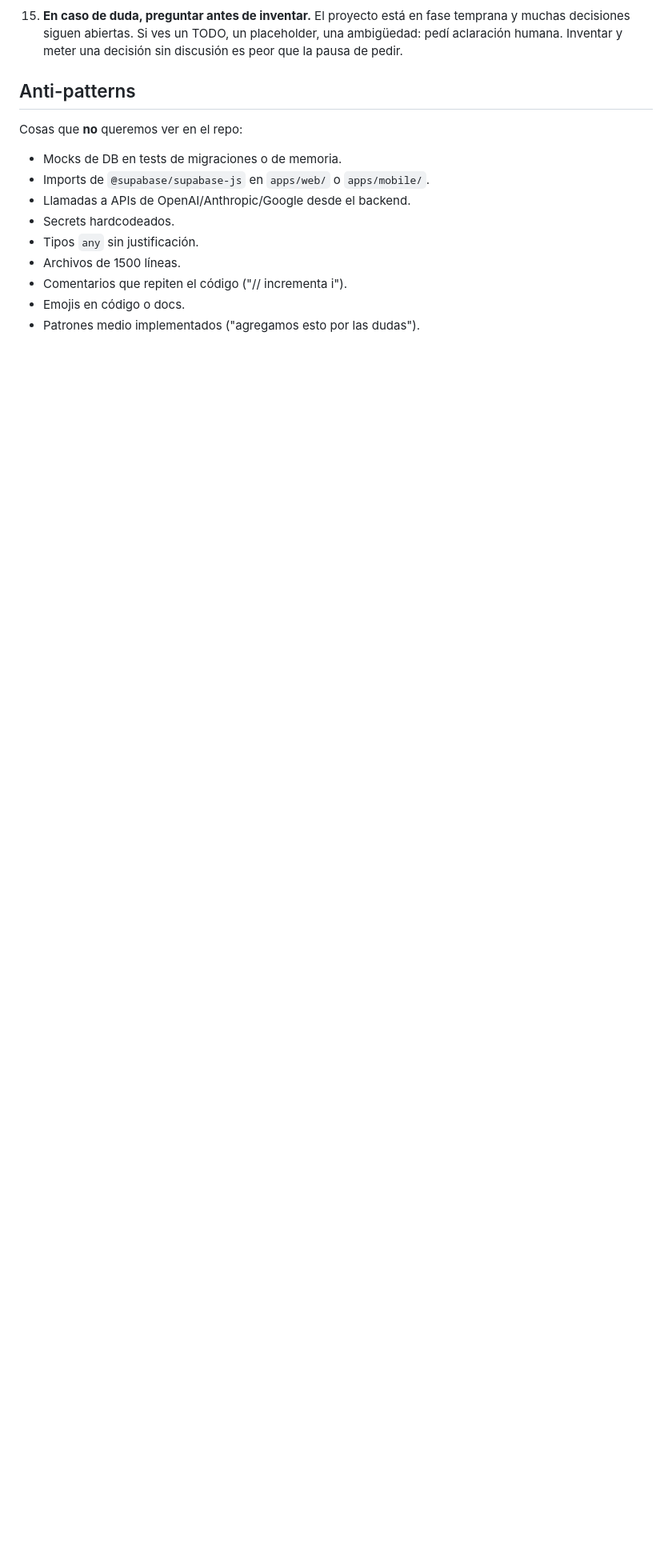
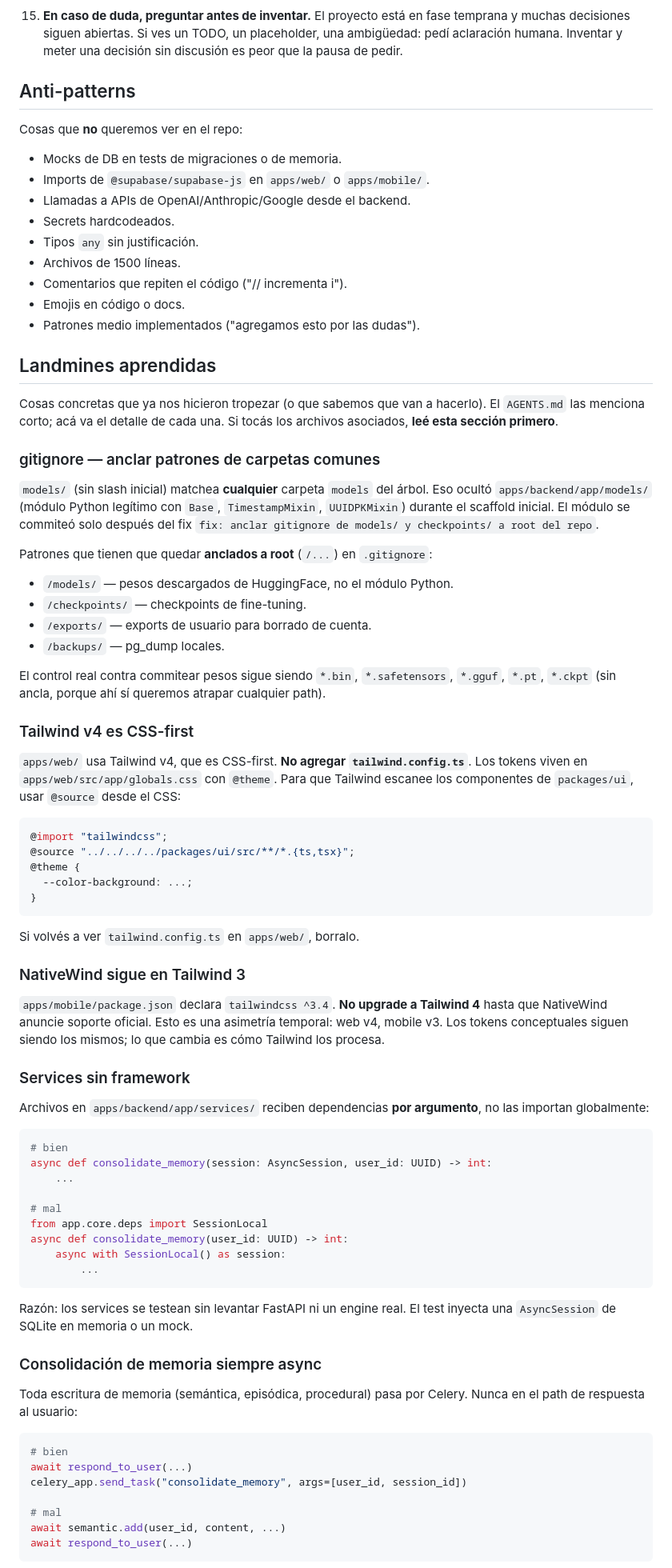
Before and after one commit to BriarDevv/Ynara, a Markdown page: docs/conventions/AI-GUIDELINES.md, the part around one of its changes. Shown at 80% size. Drawn GitHub-style; blank space fills up the shorter version.

````diff
--- a/docs/conventions/AI-GUIDELINES.md
+++ b/docs/conventions/AI-GUIDELINES.md
@@ -76,3 +76,88 @@ Cosas que **no** queremos ver en el repo:
 - Emojis en código o docs.
 - Patrones medio implementados ("agregamos esto por las dudas").
 
+## Landmines aprendidas
+
+Cosas concretas que ya nos hicieron tropezar (o que sabemos que van
+a hacerlo). El `AGENTS.md` las menciona corto; acá va el detalle de
+cada una. Si tocás los archivos asociados, **leé esta sección primero**.
+
+### gitignore — anclar patrones de carpetas comunes
+
+`models/` (sin slash inicial) matchea **cualquier** carpeta `models`
+del árbol. Eso ocultó `apps/backend/app/models/` (módulo Python
+legítimo con `Base`, `TimestampMixin`, `UUIDPKMixin`) durante el
+scaffold inicial. El módulo se commiteó solo después del fix
+`fix: anclar gitignore de models/ y checkpoints/ a root del repo`.
+
+Patrones que tienen que quedar **anclados a root** (`/...`) en
+`.gitignore`:
+
+- `/models/` — pesos descargados de HuggingFace, no el módulo Python.
+- `/checkpoints/` — checkpoints de fine-tuning.
+- `/exports/` — exports de usuario para borrado de cuenta.
+- `/backups/` — pg_dump locales.
+
+El control real contra commitear pesos sigue siendo `*.bin`,
+`*.safetensors`, `*.gguf`, `*.pt`, `*.ckpt` (sin ancla, porque ahí sí
+queremos atrapar cualquier path).
+
+### Tailwind v4 es CSS-first
+
+`apps/web/` usa Tailwind v4, que es CSS-first. **No agregar
+`tailwind.config.ts`**. Los tokens viven en
+`apps/web/src/app/globals.css` con `@theme`. Para que Tailwind escanee
+los componentes de `packages/ui`, usar `@source` desde el CSS:
+
+```css
+@import "tailwindcss";
+@source "../../../../packages/ui/src/**/*.{ts,tsx}";
+@theme {
+  --color-background: ...;
+}
+```
+
+Si volvés a ver `tailwind.config.ts` en `apps/web/`, borralo.
+
+### NativeWind sigue en Tailwind 3
+
+`apps/mobile/package.json` declara `tailwindcss ^3.4`. **No upgrade
+a Tailwind 4** hasta que NativeWind anuncie soporte oficial. Esto es
+una asimetría temporal: web v4, mobile v3. Los tokens conceptuales
+siguen siendo los mismos; lo que cambia es cómo Tailwind los procesa.
+
+### Services sin framework
+
+Archivos en `apps/backend/app/services/` reciben dependencias
+**por argumento**, no las importan globalmente:
+
+```python
+# bien
+async def consolidate_memory(session: AsyncSession, user_id: UUID) -> int:
+    ...
+
+# mal
+from app.core.deps import SessionLocal
+async def consolidate_memory(user_id: UUID) -> int:
+    async with SessionLocal() as session:
+        ...
+```
+
+Razón: los services se testean sin levantar FastAPI ni un engine real.
+El test inyecta una `AsyncSession` de SQLite en memoria o un mock.
+
+### Consolidación de memoria siempre async
+
+Toda escritura de memoria (semántica, episódica, procedural) pasa
+por Celery. Nunca en el path de respuesta al usuario:
+
+```python
+# bien
+await respond_to_user(...)
+celery_app.send_task("consolidate_memory", args=[user_id, session_id])
+
+# mal
+await semantic.add(user_id, content, ...)
+await respond_to_user(...)
+```
+
````
Also changed, not shown: other parts of docs/conventions/AI-GUIDELINES.md (+69 -1 lines).
